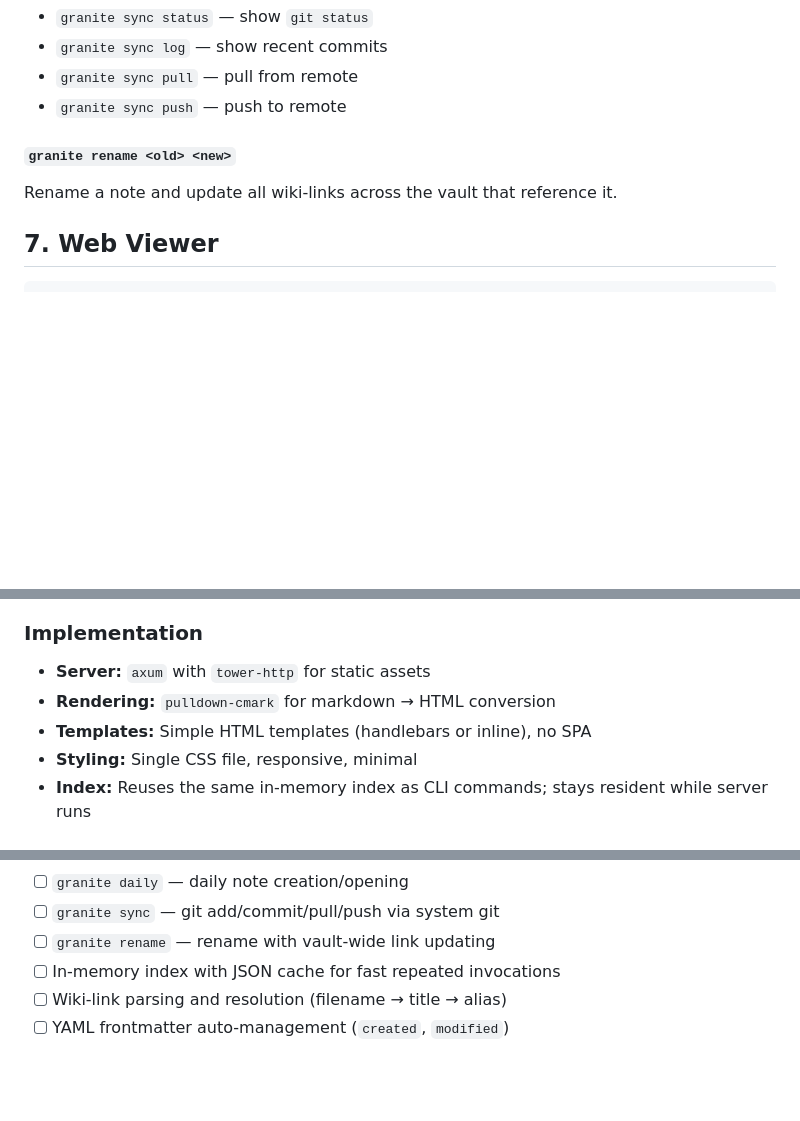
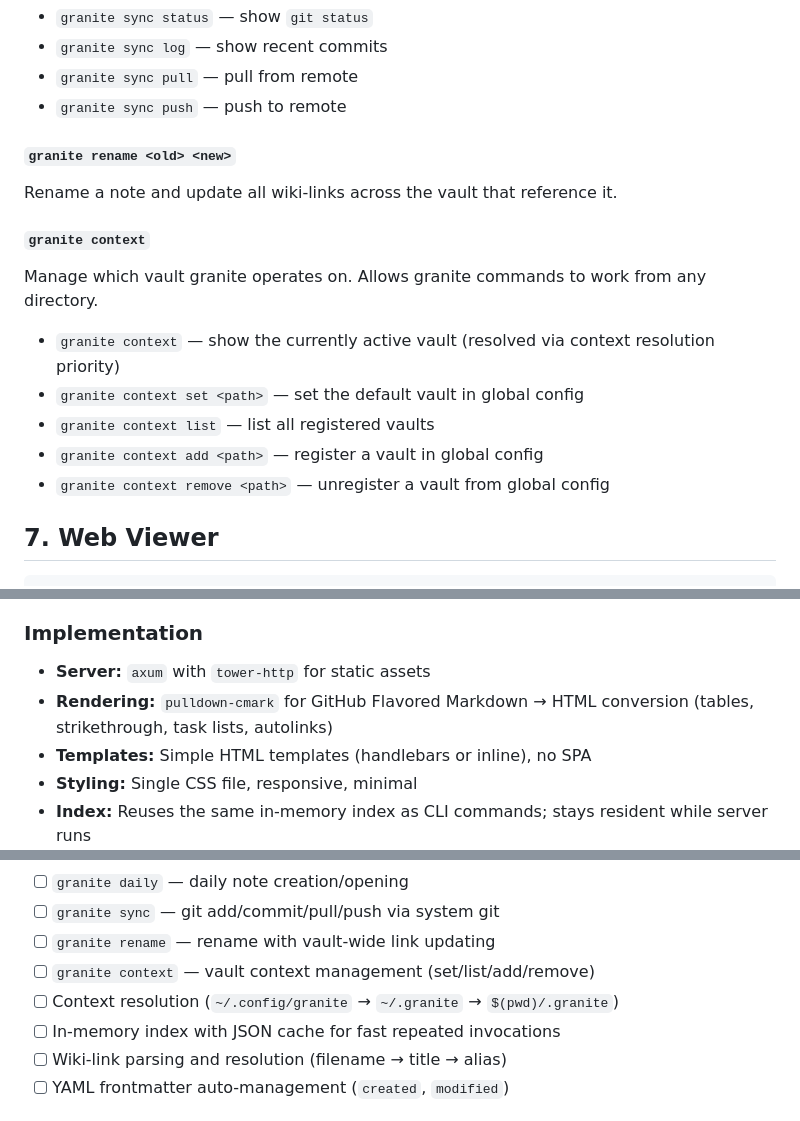
Before and after one commit to rudy3091/granite, a Markdown page: docs/spec.md, 3 parts joined by grey strips. Rendered like a GitHub page; blank space fills up the shorter version.

````diff
--- a/docs/spec.md
+++ b/docs/spec.md
@@ -276,6 +320,16 @@ Git sync operations.
 
 Rename a note and update all wiki-links across the vault that reference it.
 
+#### `granite context`
+
+Manage which vault granite operates on. Allows granite commands to work from any directory.
+
+- `granite context` — show the currently active vault (resolved via context resolution priority)
+- `granite context set <path>` — set the default vault in global config
+- `granite context list` — list all registered vaults
+- `granite context add <path>` — register a vault in global config
+- `granite context remove <path>` — unregister a vault from global config
+
 ## 7. Web Viewer
 
 ```
@@ -326,7 +380,7 @@ Individual note pages show:
 ### Implementation
 
 - **Server:** `axum` with `tower-http` for static assets
-- **Rendering:** `pulldown-cmark` for markdown → HTML conversion
+- **Rendering:** `pulldown-cmark` for GitHub Flavored Markdown → HTML conversion (tables, strikethrough, task lists, autolinks)
 - **Templates:** Simple HTML templates (handlebars or inline), no SPA
 - **Styling:** Single CSS file, responsive, minimal
 - **Index:** Reuses the same in-memory index as CLI commands; stays resident while server runs
@@ -369,6 +423,8 @@ Core CLI commands and the indexing engine.
 - [ ] `granite daily` — daily note creation/opening
 - [ ] `granite sync` — git add/commit/pull/push via system git
 - [ ] `granite rename` — rename with vault-wide link updating
+- [ ] `granite context` — vault context management (set/list/add/remove)
+- [ ] Context resolution (`~/.config/granite` → `~/.granite` → `$(pwd)/.granite`)
 - [ ] In-memory index with JSON cache for fast repeated invocations
 - [ ] Wiki-link parsing and resolution (filename → title → alias)
 - [ ] YAML frontmatter auto-management (`created`, `modified`)
````
Also changed, not shown: other parts of docs/spec.md (+61 -17 lines).
